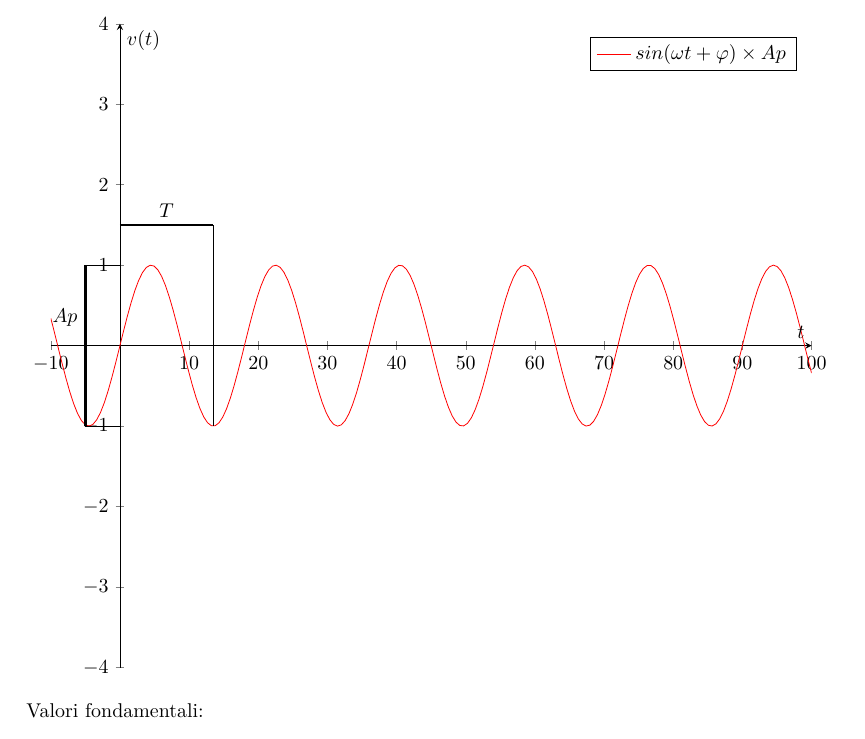
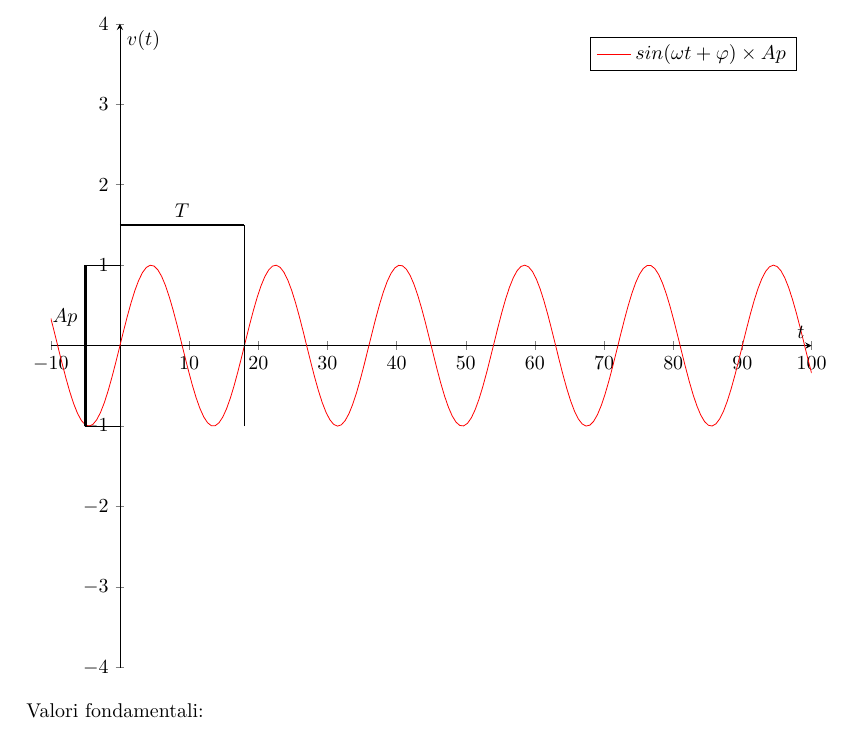
Before and after one commit to ZenT3600/appunti, a LaTeX document (Notes.tex): part of page 8 of 21, cut so that both start at the same text. Compiled offline with XeLaTeX.

Commit message:
Automatic Commit n.Mon 14 Nov 15:52:46 CET 2022

```diff
--- a/Notes.tex
+++ b/Notes.tex
@@ -324,8 +324,8 @@
           samples=200,
         ]{sin(20 * x)};
         \addlegendentry{\(sin(\omega t + \varphi) \times Ap\)}
-          \draw [very thick] (axis cs:0,1.5) -- node[above]{$T$} (axis cs:13.5,1.5);
-          \draw [very thin] (axis cs:13.5,-1) -- (axis cs:13.5,1.5);
+          \draw [very thick] (axis cs:0,1.5) -- node[above]{$T$} (axis cs:18,1.5);
+          \draw [very thin] (axis cs:18,-1) -- (axis cs:18,1.5);
 
           \draw [very thick] (axis cs:-5,-1) -- node[left, yshift=.5cm]{$Ap$} (axis cs:-5,1);
           \draw [very thin] (axis cs:-5,-1) -- (axis cs:0,-1);
```
Also changed, not shown: Notes.pdf.
